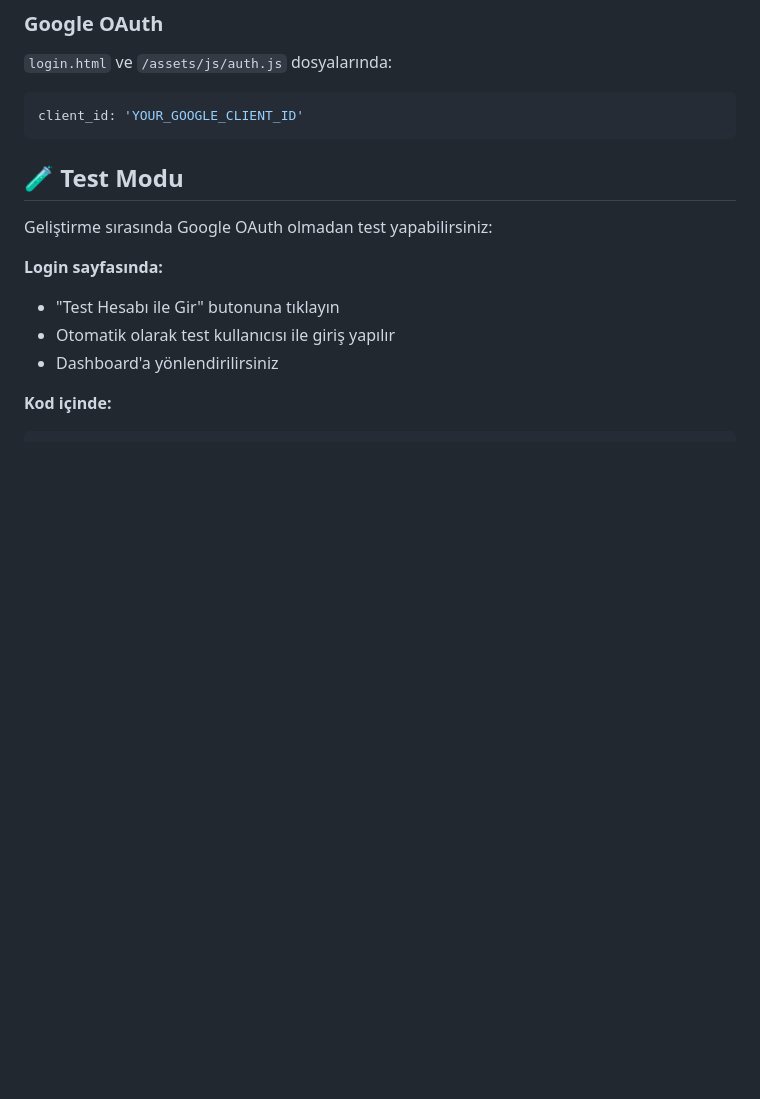
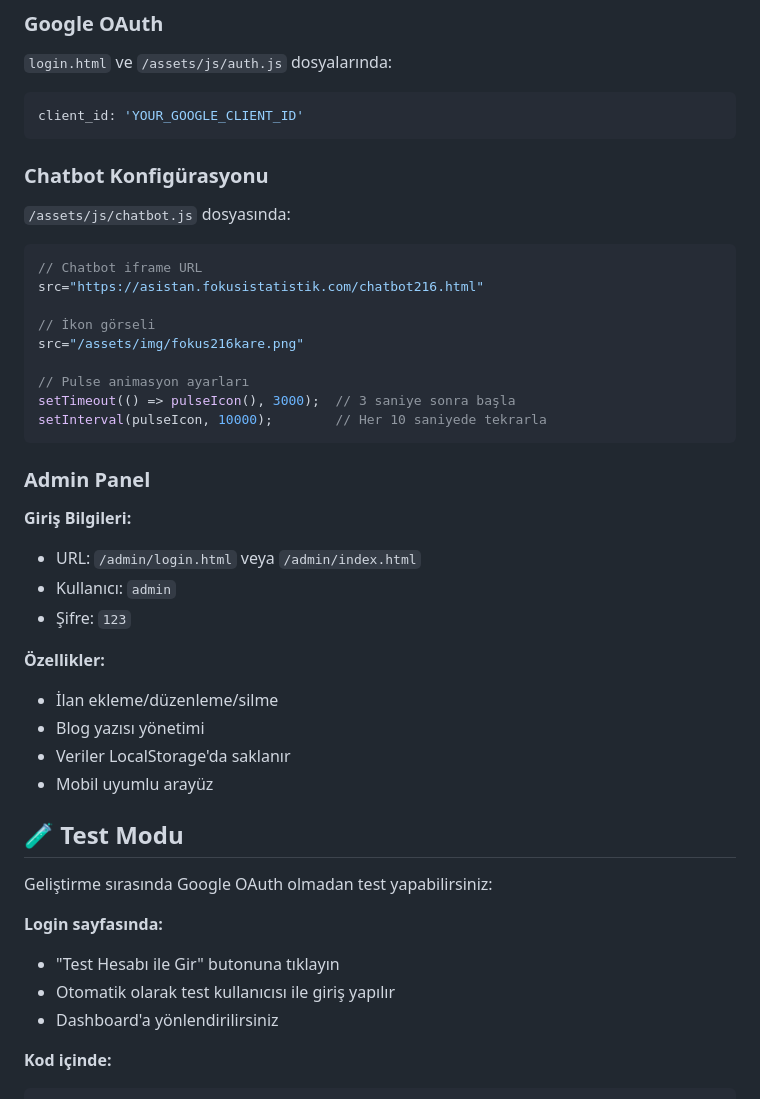
Before and after one commit to fokusistatistik/fokusemlak, a Markdown page: README.md, the part around one of its changes. Rendered like a GitHub page; blank space fills up the shorter version.

````diff
--- a/README.md
+++ b/README.md
@@ -131,6 +160,32 @@ const API = {
 ```javascript
 client_id: 'YOUR_GOOGLE_CLIENT_ID'
 ```
+
+### Chatbot Konfigürasyonu
+`/assets/js/chatbot.js` dosyasında:
+```javascript
+// Chatbot iframe URL
+src="https://asistan.fokusistatistik.com/chatbot216.html"
+
+// İkon görseli
+src="/assets/img/fokus216kare.png"
+
+// Pulse animasyon ayarları
+setTimeout(() => pulseIcon(), 3000);  // 3 saniye sonra başla
+setInterval(pulseIcon, 10000);        // Her 10 saniyede tekrarla
+```
+
+### Admin Panel
+**Giriş Bilgileri:**
+- URL: `/admin/login.html` veya `/admin/index.html`
+- Kullanıcı: `admin`
+- Şifre: `123`
+
+**Özellikler:**
+- İlan ekleme/düzenleme/silme
+- Blog yazısı yönetimi
+- Veriler LocalStorage'da saklanır
+- Mobil uyumlu arayüz
 
 ## 🧪 Test Modu
 
````
Also changed, not shown: other parts of README.md (+60 -3 lines).
